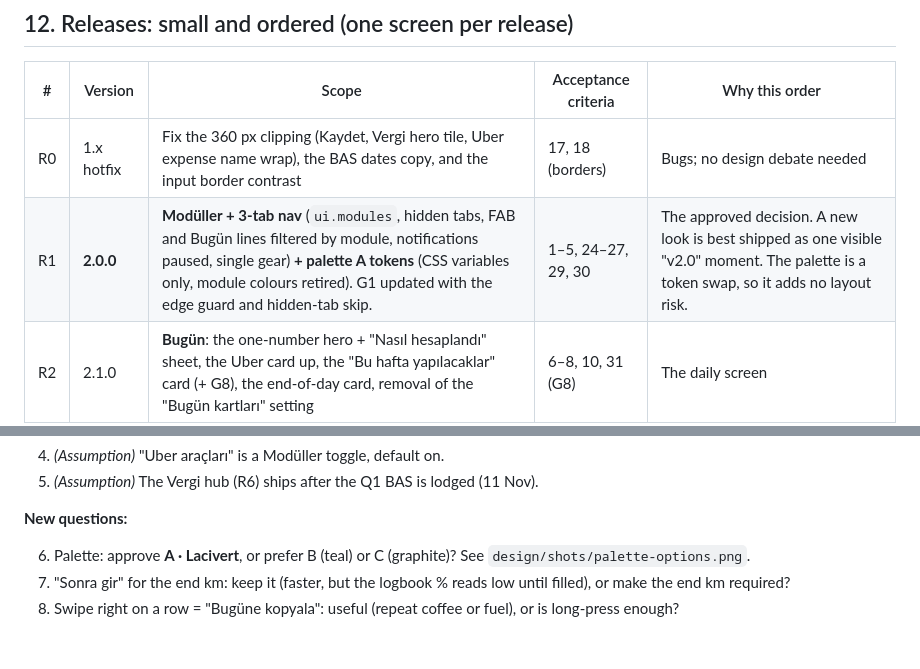
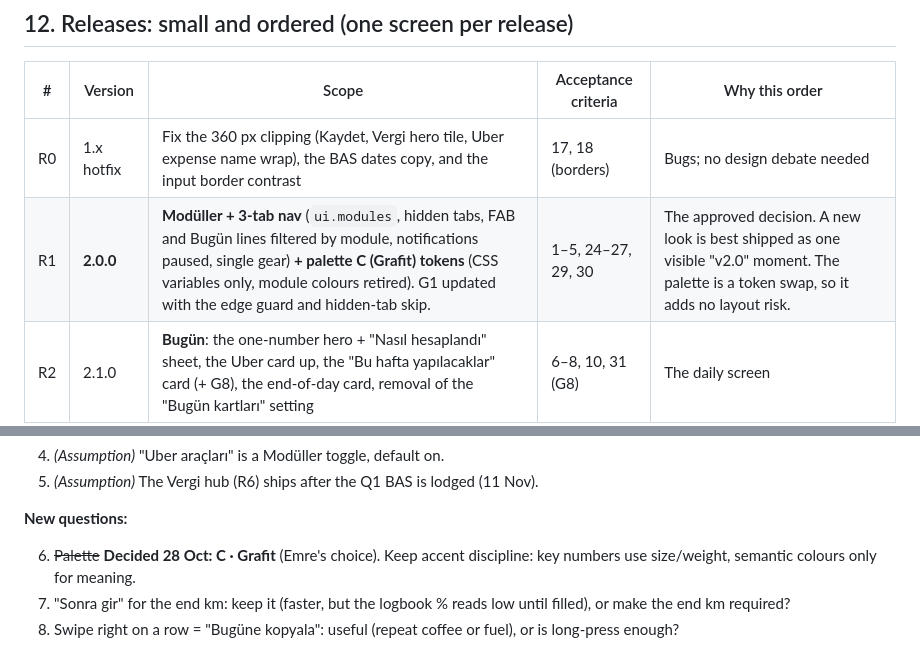
Before and after one commit to Creator-AI-Code/Weekly-Earnings, a Markdown page: design/proposal-sadelik.md, 2 parts joined by grey strips. Drawn GitHub-style.

Commit message:
sadelik: record Grafit palette decision
Co-Authored-By: Claude Opus 5.5 <noreply@anthropic.com>
Claude-Session: https://claude.ai/code/session_01R4uaZQV5YjKcrA8hKhcZRf

```diff
--- a/design/proposal-sadelik.md
+++ b/design/proposal-sadelik.md
@@ -724,7 +724,7 @@ All at 360×780 and 412×915, light + dark, TR + EN, clock fixed, with the inven
 | # | Version | Scope | Acceptance criteria | Why this order |
 |---|---|---|---|---|
 | R0 | 1.x hotfix | Fix the 360 px clipping (Kaydet, Vergi hero tile, Uber expense name wrap), the BAS dates copy, and the input border contrast | 17, 18 (borders) | Bugs; no design debate needed |
-| R1 | **2.0.0** | **Modüller + 3-tab nav** (`ui.modules`, hidden tabs, FAB and Bugün lines filtered by module, notifications paused, single gear) **+ palette A tokens** (CSS variables only, module colours retired). G1 updated with the edge guard and hidden-tab skip. | 1–5, 24–27, 29, 30 | The approved decision. A new look is best shipped as one visible "v2.0" moment. The palette is a token swap, so it adds no layout risk. |
+| R1 | **2.0.0** | **Modüller + 3-tab nav** (`ui.modules`, hidden tabs, FAB and Bugün lines filtered by module, notifications paused, single gear) **+ palette C (Grafit) tokens** (CSS variables only, module colours retired). G1 updated with the edge guard and hidden-tab skip. | 1–5, 24–27, 29, 30 | The approved decision. A new look is best shipped as one visible "v2.0" moment. The palette is a token swap, so it adds no layout risk. |
 | R2 | 2.1.0 | **Bugün**: the one-number hero + "Nasıl hesaplandı" sheet, the Uber card up, the "Bu hafta yapılacaklar" card (+ G8), the end-of-day card, removal of the "Bugün kartları" setting | 6–8, 10, 31 (G8) | The daily screen |
 | R3 | 2.2.0 | **Gider ekle** sheet (keypad, chips, Uber için, Fiş inside), the FAB opening it directly, **G6 drag-down for all sheets**, G9 | 11, 12, 33 | The most frequent input |
 | R4 | 2.3.0 | **Uber mode** + start-km sheet + 1-tap end + "Sonra gir" + celebration | 9, 13, 14 | Needs R2's card. Data check on `kmEnd: null` after `end`. |
@@ -752,6 +752,6 @@ Each release ships with a fresh run of all suites + screenshots, reviewed by an
 
 **New questions:**
 
-6. Palette: approve **A · Lacivert**, or prefer B (teal) or C (graphite)? See `design/shots/palette-options.png`.
+6. ~~Palette~~ **Decided 28 Oct: C · Grafit** (Emre's choice). Keep accent discipline: key numbers use size/weight, semantic colours only for meaning.
 7. "Sonra gir" for the end km: keep it (faster, but the logbook % reads low until filled), or make the end km required?
 8. Swipe right on a row = "Bugüne kopyala": useful (repeat coffee or fuel), or is long-press enough?
```
